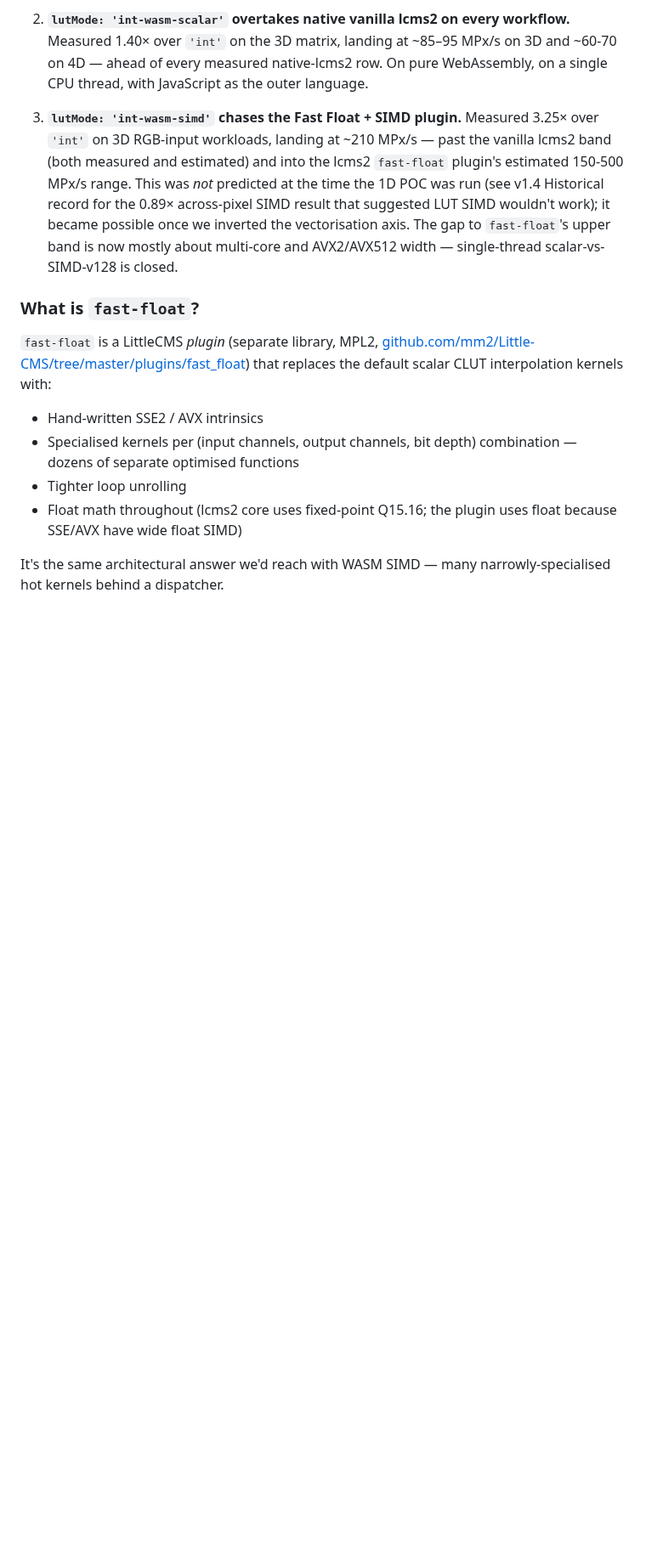
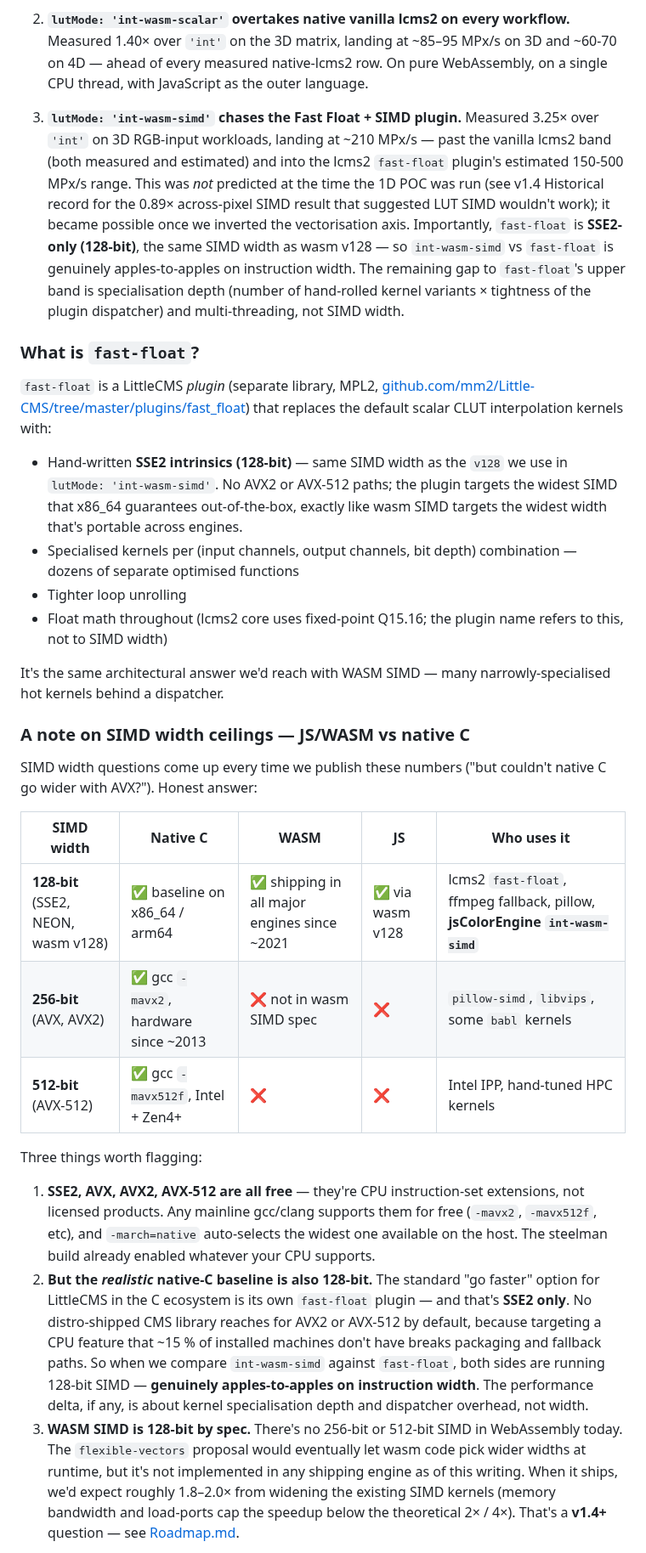
Before and after one commit to glennwilton/jsColorEngine, a Markdown page: docs/Performance.md, the part around one of its changes. Shown at 85% size. GitHub-like rendering; blank space fills up the shorter version.

```diff
--- a/docs/Performance.md
+++ b/docs/Performance.md
@@ -871,9 +871,12 @@ Three things fall out of the measured table above:
    time the 1D POC was run (see v1.4 Historical record for the
    0.89× across-pixel SIMD result that suggested LUT SIMD wouldn't
    work); it became possible once we inverted the vectorisation
-   axis. The gap to `fast-float`'s upper band is now mostly about
-   multi-core and AVX2/AVX512 width — single-thread scalar-vs-
-   SIMD-v128 is closed.
+   axis. Importantly, `fast-float` is **SSE2-only (128-bit)**, the
+   same SIMD width as wasm v128 — so `int-wasm-simd` vs `fast-float`
+   is genuinely apples-to-apples on instruction width. The remaining
+   gap to `fast-float`'s upper band is specialisation depth (number
+   of hand-rolled kernel variants × tightness of the plugin
+   dispatcher) and multi-threading, not SIMD width.
 
 ### What is `fast-float`?
 
@@ -881,12 +884,55 @@ Three things fall out of the measured table above:
 [github.com/mm2/Little-CMS/tree/master/plugins/fast_float](https://github.com/mm2/Little-CMS/tree/master/plugins/fast_float))
 that replaces the default scalar CLUT interpolation kernels with:
 
-- Hand-written SSE2 / AVX intrinsics
+- Hand-written **SSE2 intrinsics (128-bit)** — same SIMD width as
+  the `v128` we use in `lutMode: 'int-wasm-simd'`. No AVX2 or
+  AVX-512 paths; the plugin targets the widest SIMD that x86_64
+  guarantees out-of-the-box, exactly like wasm SIMD targets the
+  widest width that's portable across engines.
 - Specialised kernels per (input channels, output channels, bit depth)
   combination — dozens of separate optimised functions
 - Tighter loop unrolling
 - Float math throughout (lcms2 core uses fixed-point Q15.16; the
-  plugin uses float because SSE/AVX have wide float SIMD)
+  plugin name refers to this, not to SIMD width)
 
 It's the same architectural answer we'd reach with WASM SIMD — many
 narrowly-specialised hot kernels behind a dispatcher.
+
+### A note on SIMD width ceilings — JS/WASM vs native C
+
+SIMD width questions come up every time we publish these numbers
+("but couldn't native C go wider with AVX?"). Honest answer:
+
+| SIMD width | Native C | WASM | JS | Who uses it |
+|---|---|---|---|---|
+| **128-bit** (SSE2, NEON, wasm v128) | ✅ baseline on x86_64 / arm64 | ✅ shipping in all major engines since ~2021 | ✅ via wasm v128 | lcms2 `fast-float`, ffmpeg fallback, pillow, **jsColorEngine `int-wasm-simd`** |
+| **256-bit** (AVX, AVX2) | ✅ gcc `-mavx2`, hardware since ~2013 | ❌ not in wasm SIMD spec | ❌ | `pillow-simd`, `libvips`, some `babl` kernels |
+| **512-bit** (AVX-512) | ✅ gcc `-mavx512f`, Intel + Zen4+ | ❌ | ❌ | Intel IPP, hand-tuned HPC kernels |
+
+Three things worth flagging:
+
+1. **SSE2, AVX, AVX2, AVX-512 are all free** — they're CPU
+   instruction-set extensions, not licensed products. Any mainline
+   gcc/clang supports them for free (`-mavx2`, `-mavx512f`, etc),
+   and `-march=native` auto-selects the widest one available on the
+   host. The steelman build already enabled whatever your CPU
+   supports.
+2. **But the *realistic* native-C baseline is also 128-bit.** The
+   standard "go faster" option for LittleCMS in the C ecosystem is
+   its own `fast-float` plugin — and that's **SSE2 only**. No
+   distro-shipped CMS library reaches for AVX2 or AVX-512 by
+   default, because targeting a CPU feature that ~15 % of installed
+   machines don't have breaks packaging and fallback paths. So when
+   we compare `int-wasm-simd` against `fast-float`, both sides are
+   running 128-bit SIMD — **genuinely apples-to-apples on
+   instruction width**. The performance delta, if any, is about
+   kernel specialisation depth and dispatcher overhead, not width.
+3. **WASM SIMD is 128-bit by spec.** There's no 256-bit or 512-bit
+   SIMD in WebAssembly today. The `flexible-vectors` proposal would
+   eventually let wasm code pick wider widths at runtime, but it's
+   not implemented in any shipping engine as of this writing.
+   When it ships, we'd expect roughly 1.8–2.0× from widening the
+   existing SIMD kernels (memory bandwidth and load-ports cap the
+   speedup below the theoretical 2× / 4×). That's a **v1.4+**
+   question — see [Roadmap.md](./Roadmap.md).
+
```
Also changed, not shown: other parts of docs/Performance.md (+11 -2 lines), README.md (+15 -0 lines).
